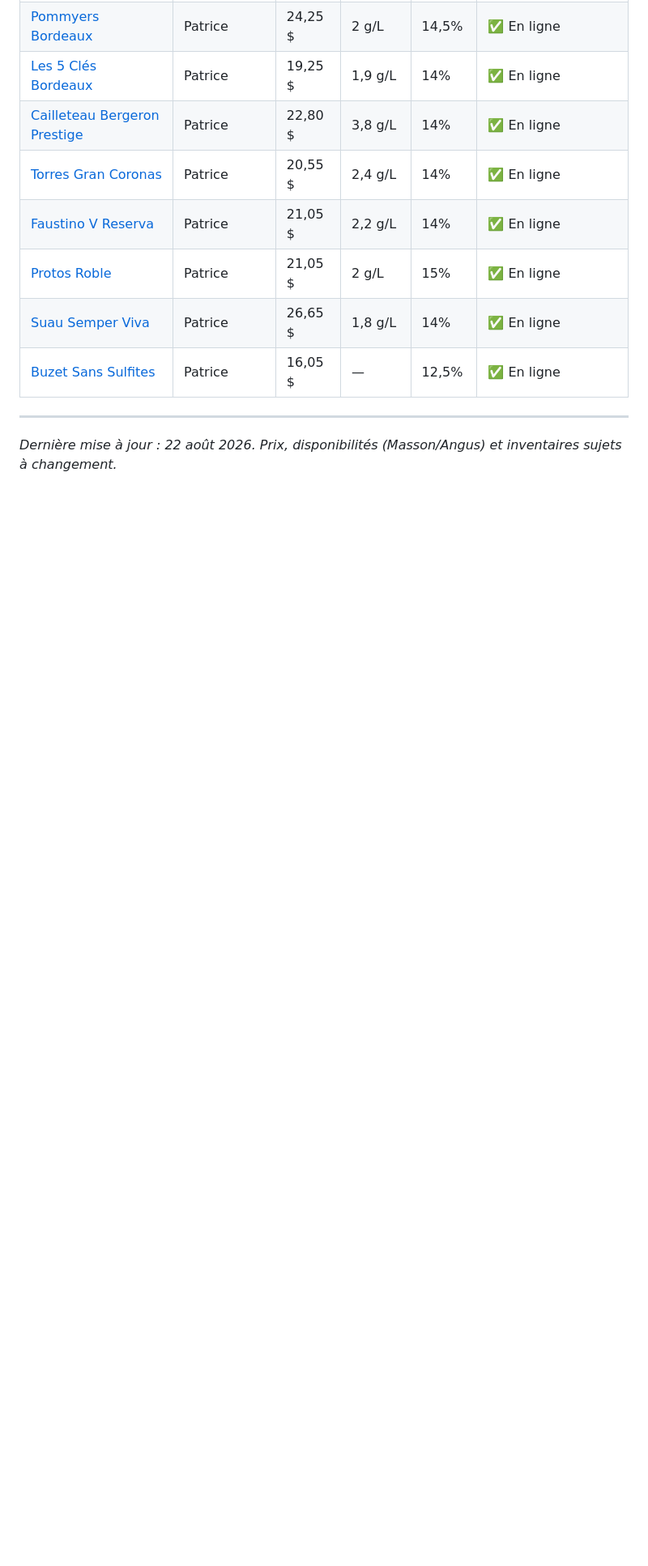
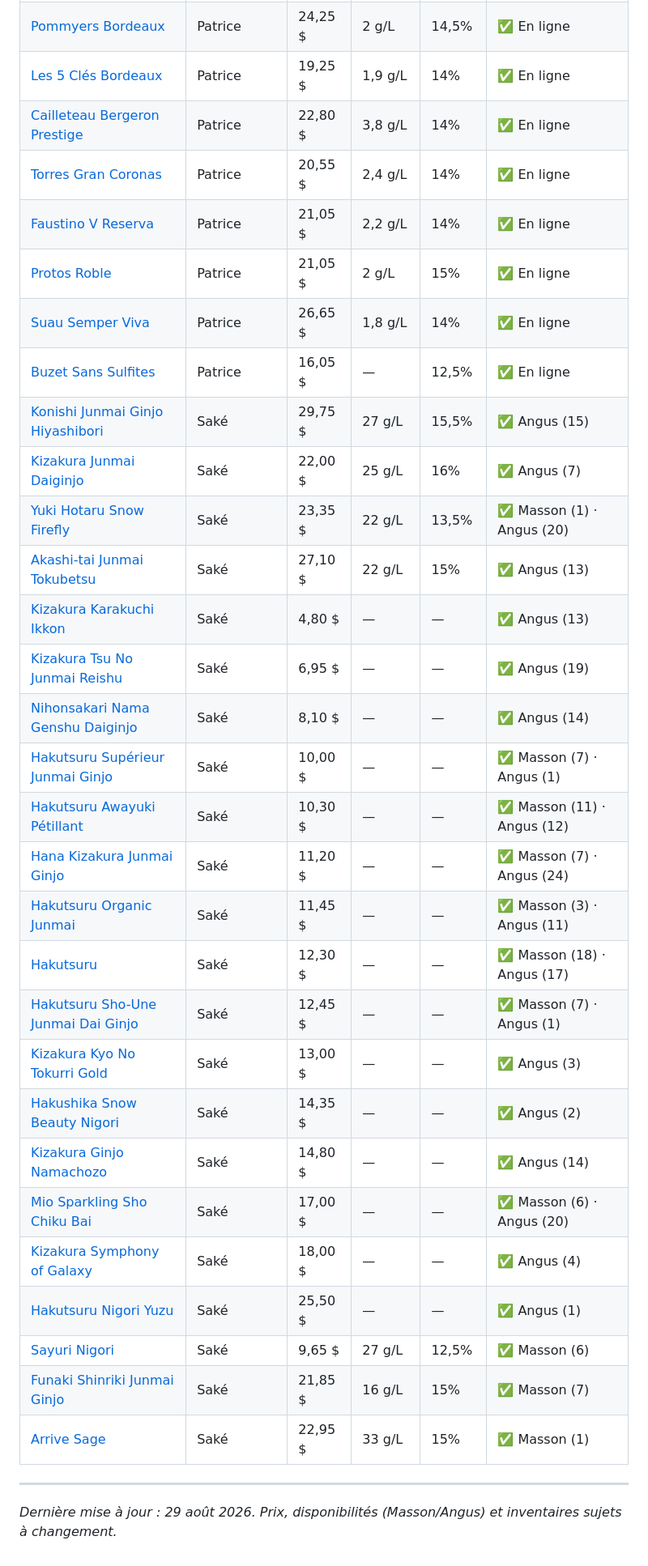
Before and after one commit to JD-RD/expo, a Markdown page: bundles/vins/index.md, the part around one of its changes. Shown at 81% size. GitHub-like rendering; blank space fills up the shorter version.

Commit message:
Famille saké : japonais sous 31 $, inventaire Angus vérifié (2026-08-29)

```diff
--- a/bundles/vins/index.md
+++ b/bundles/vins/index.md
@@ -56,7 +57,29 @@ Sélection de vins **rouges légers**, **fruités et digestes** — la catégori
 | [Protos Roble](https://www.saq.com/fr/14323839) | Patrice | 21,05 $ | 2 g/L | 15% | ✅ En ligne |
 | [Suau Semper Viva](https://www.saq.com/fr/15147515) | Patrice | 26,65 $ | 1,8 g/L | 14% | ✅ En ligne |
 | [Buzet Sans Sulfites](https://www.saq.com/fr/13862081) | Patrice | 16,05 $ | — | 12,5% | ✅ En ligne |
+| [Konishi Junmai Ginjo Hiyashibori](https://www.saq.com/fr/15394461) | Saké | 29,75 $ | 27 g/L | 15,5% | ✅ Angus (15) |
+| [Kizakura Junmai Daiginjo](https://www.saq.com/fr/15294849) | Saké | 22,00 $ | 25 g/L | 16% | ✅ Angus (7) |
+| [Yuki Hotaru Snow Firefly](https://www.saq.com/fr/13990218) | Saké | 23,35 $ | 22 g/L | 13,5% | ✅ Masson (1) · Angus (20) |
+| [Akashi-tai Junmai Tokubetsu](https://www.saq.com/fr/15073739) | Saké | 27,10 $ | 22 g/L | 15% | ✅ Angus (13) |
+| [Kizakura Karakuchi Ikkon](https://www.saq.com/fr/15473062) | Saké | 4,80 $ | — | — | ✅ Angus (13) |
+| [Kizakura Tsu No Junmai Reishu](https://www.saq.com/fr/15073886) | Saké | 6,95 $ | — | — | ✅ Angus (19) |
+| [Nihonsakari Nama Genshu Daiginjo](https://www.saq.com/fr/13903401) | Saké | 8,10 $ | — | — | ✅ Angus (14) |
+| [Hakutsuru Supérieur Junmai Ginjo](https://www.saq.com/fr/10757074) | Saké | 10,00 $ | — | — | ✅ Masson (7) · Angus (1) |
+| [Hakutsuru Awayuki Pétillant](https://www.saq.com/fr/13062884) | Saké | 10,30 $ | — | — | ✅ Masson (11) · Angus (12) |
+| [Hana Kizakura Junmai Ginjo](https://www.saq.com/fr/13903410) | Saké | 11,20 $ | — | — | ✅ Masson (7) · Angus (24) |
+| [Hakutsuru Organic Junmai](https://www.saq.com/fr/15414193) | Saké | 11,45 $ | — | — | ✅ Masson (3) · Angus (11) |
+| [Hakutsuru](https://www.saq.com/fr/12849) | Saké | 12,30 $ | — | — | ✅ Masson (18) · Angus (17) |
+| [Hakutsuru Sho-Une Junmai Dai Ginjo](https://www.saq.com/fr/11458594) | Saké | 12,45 $ | — | — | ✅ Masson (7) · Angus (1) |
+| [Kizakura Kyo No Tokurri Gold](https://www.saq.com/fr/15291429) | Saké | 13,00 $ | — | — | ✅ Angus (3) |
+| [Hakushika Snow Beauty Nigori](https://www.saq.com/fr/12878662) | Saké | 14,35 $ | — | — | ✅ Angus (2) |
+| [Kizakura Ginjo Namachozo](https://www.saq.com/fr/15473071) | Saké | 14,80 $ | — | — | ✅ Angus (14) |
+| [Mio Sparkling Sho Chiku Bai](https://www.saq.com/fr/13903381) | Saké | 17,00 $ | — | — | ✅ Masson (6) · Angus (20) |
+| [Kizakura Symphony of Galaxy](https://www.saq.com/fr/15073907) | Saké | 18,00 $ | — | — | ✅ Angus (4) |
+| [Hakutsuru Nigori Yuzu](https://www.saq.com/fr/15176498) | Saké | 25,50 $ | — | — | ✅ Angus (1) |
+| [Sayuri Nigori](https://www.saq.com/fr/10757103) | Saké | 9,65 $ | 27 g/L | 12,5% | ✅ Masson (6) |
+| [Funaki Shinriki Junmai Ginjo](https://www.saq.com/fr/14020601) | Saké | 21,85 $ | 16 g/L | 15% | ✅ Masson (7) |
+| [Arrive Sage](https://www.saq.com/fr/15392772) | Saké | 22,95 $ | 33 g/L | 15% | ✅ Masson (1) |
 
 ---
 
-*Dernière mise à jour : 22 août 2026. Prix, disponibilités (Masson/Angus) et inventaires sujets à changement.*
+*Dernière mise à jour : 29 août 2026. Prix, disponibilités (Masson/Angus) et inventaires sujets à changement.*
```
Also changed, not shown: other parts of bundles/vins/index.md (+3 -2 lines), bundles/vins/sake.md (added, +118 -0 lines).
